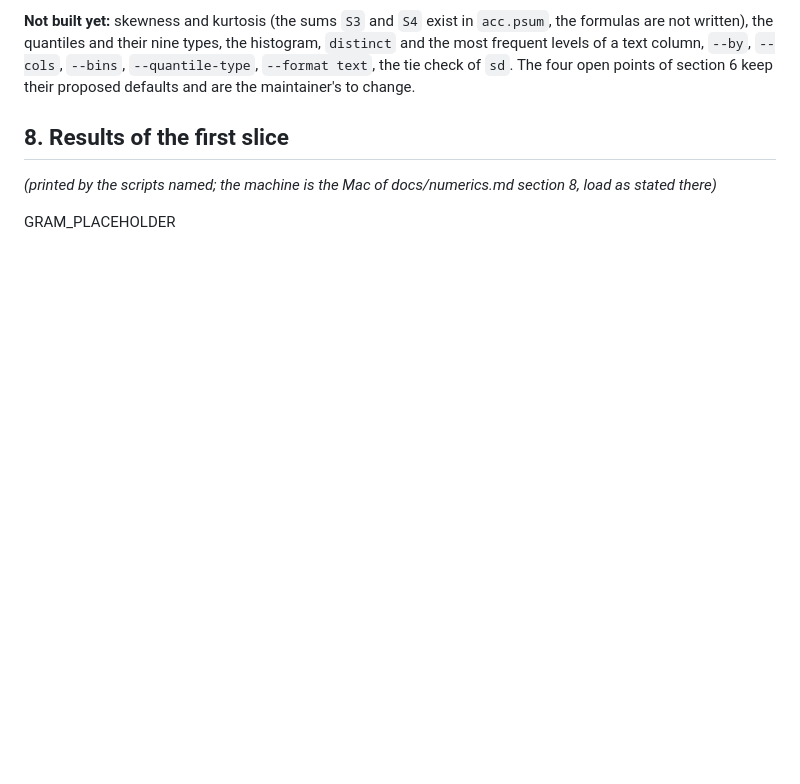
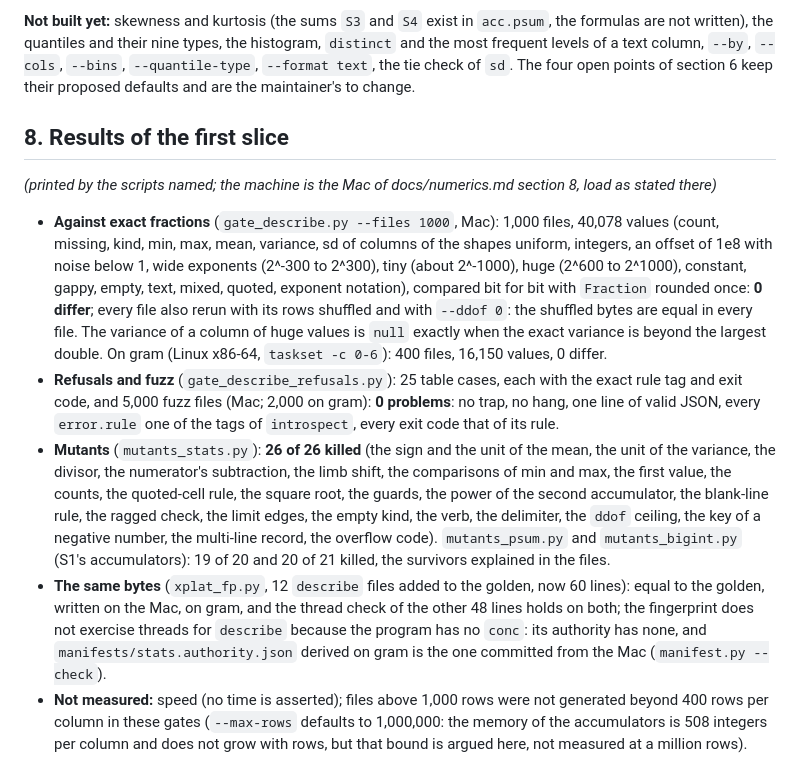
Before and after one commit to alpibrusl/cancho-stats, a Markdown page: docs/describe.md, the part around the change. Rendered like a GitHub page; blank space fills up the shorter version.

Commit message:
S1: results of the first slice in describe.md (#2)
Co-Authored-By: Claude Sonnet 5.5 <noreply@anthropic.com>

```diff
--- a/docs/describe.md
+++ b/docs/describe.md
@@ -82,4 +82,16 @@ column, `--by`, `--cols`, `--bins`, `--quantile-type`, `--format text`, the tie
 
 *(printed by the scripts named; the machine is the Mac of docs/numerics.md section 8, load as stated there)*
 
-GRAM_PLACEHOLDER
+* **Against exact fractions** (`gate_describe.py --files 1000`, Mac): 1,000 files, 40,078 values (count, missing, kind, min, max, mean, variance, sd of columns of the shapes uniform, integers, an offset of 1e8 with noise
+  below 1, wide exponents (2^-300 to 2^300), tiny (about 2^-1000), huge (2^600 to 2^1000), constant, gappy, empty, text, mixed, quoted, exponent notation), compared bit for bit with `Fraction` rounded once: **0 differ**;
+  every file also rerun with its rows shuffled and with `--ddof 0`: the shuffled bytes are equal in every file. The variance of a column of huge values is `null` exactly when the exact variance is beyond the largest double.
+  On gram (Linux x86-64, `taskset -c 0-6`): 400 files, 16,150 values, 0 differ.
+* **Refusals and fuzz** (`gate_describe_refusals.py`): 25 table cases, each with the exact rule tag and exit code, and 5,000 fuzz files (Mac; 2,000 on gram): **0 problems**: no trap, no hang, one line of valid JSON, every `error.rule` one
+  of the tags of `introspect`, every exit code that of its rule.
+* **Mutants** (`mutants_stats.py`): **26 of 26 killed** (the sign and the unit of the mean, the unit of the variance, the divisor, the numerator's subtraction, the limb shift, the comparisons of min and max, the first value, the counts,
+  the quoted-cell rule, the square root, the guards, the power of the second accumulator, the blank-line rule, the ragged check, the limit edges, the empty kind, the verb, the delimiter, the `ddof` ceiling, the key of a negative number,
+  the multi-line record, the overflow code). `mutants_psum.py` and `mutants_bigint.py` (S1's accumulators): 19 of 20 and 20 of 21 killed, the survivors explained in the files.
+* **The same bytes** (`xplat_fp.py`, 12 `describe` files added to the golden, now 60 lines): equal to the golden, written on the Mac, on gram, and the thread check of the other 48 lines holds on both; the fingerprint does
+  not exercise threads for `describe` because the program has no `conc`: its authority has none, and `manifests/stats.authority.json` derived on gram is the one committed from the Mac (`manifest.py --check`).
+* **Not measured:** speed (no time is asserted); files above 1,000 rows were not generated beyond 400 rows per column in these gates (`--max-rows` defaults to 1,000,000: the memory of the accumulators is 508 integers per column and
+  does not grow with rows, but that bound is argued here, not measured at a million rows).
```
